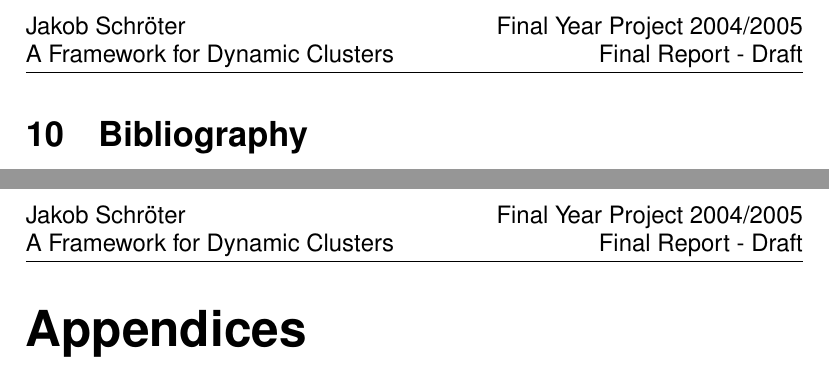
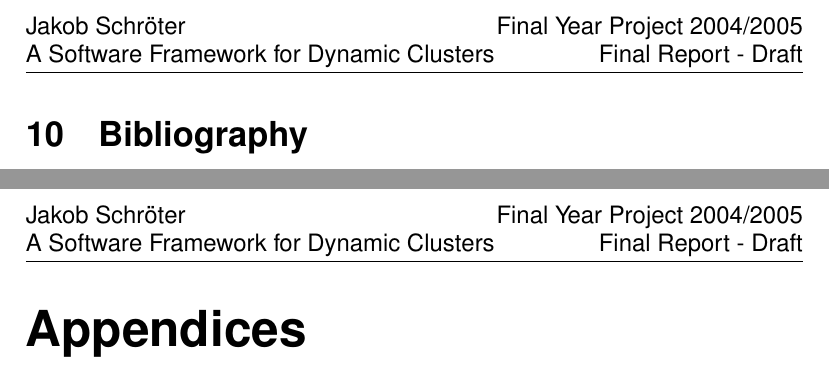
Before and after one commit to KaidanIM/gloox-git, a LaTeX paper (doc/final-report.tex): two parts of pages 27 and 28 of 28, joined at a grey line, cut so that both start at the same text. Compiled offline with pdfLaTeX; the source files are stored in an older character set and shown here as Unicode; a missing bibliography style is replaced by a similar one.

Commit message:
* more final title

```diff
--- a/doc/final-report.tex
+++ b/doc/final-report.tex
@@ -38,7 +38,7 @@
 %\fancyhead[LE]{Final Year Project}
 %\fancyhead[RO]{Interim Report}
 \lhead{Jakob Schröter\\
-       A Framework for Dynamic Clusters}
+       A Software Framework for Dynamic Clusters}
 \rhead{Final Year Project 2004/2005\\
        Final Report - Draft}
 \fancyfoot{}
@@ -49,7 +49,7 @@
 
 \title{Final Year Project\\
 %       Framework for Distributing and Processing Scientifical Data using XMPP \\
-       A Framework for Dynamic Clusters\\
+       A Software Framework for Dynamic Clusters\\
        Final Report}
 \author{Jakob Schröter\\
         \texttt{js@camaya.net}\\
```
